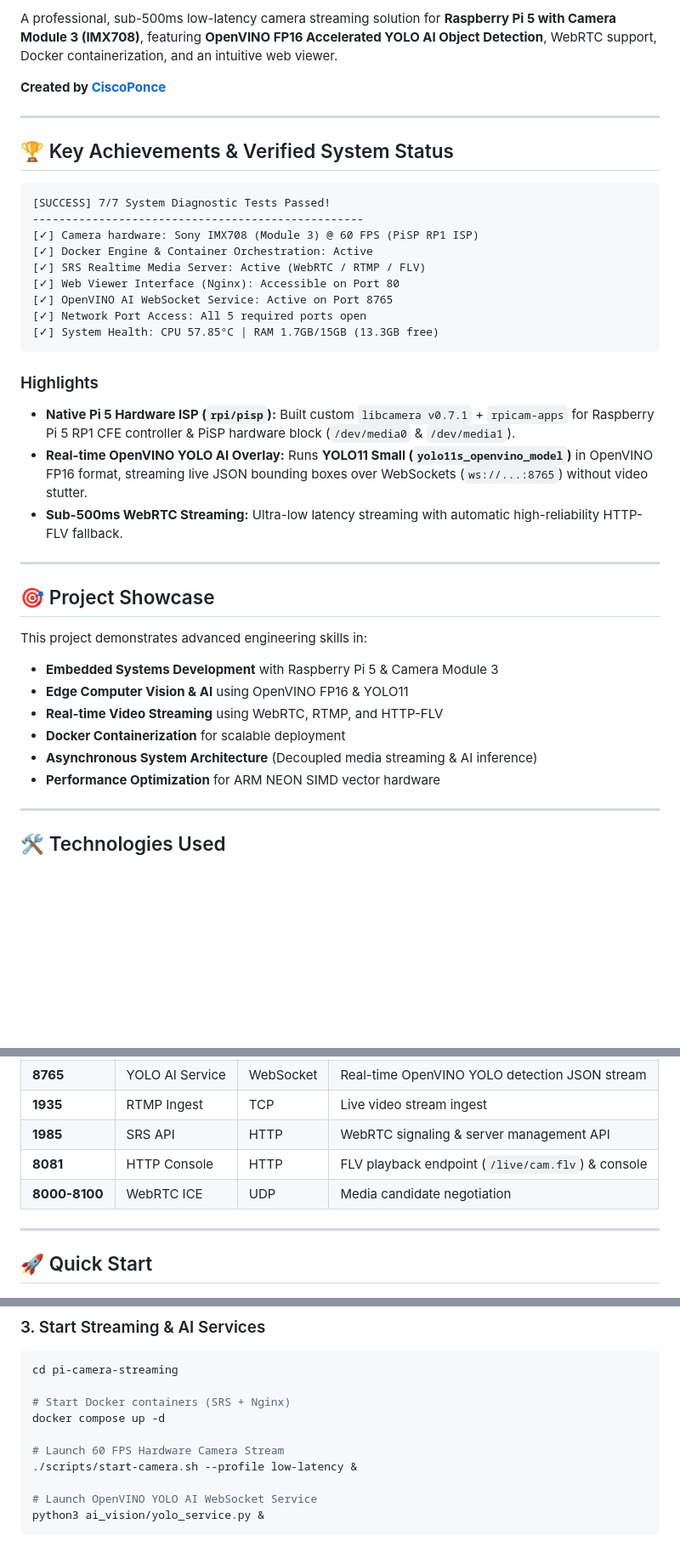
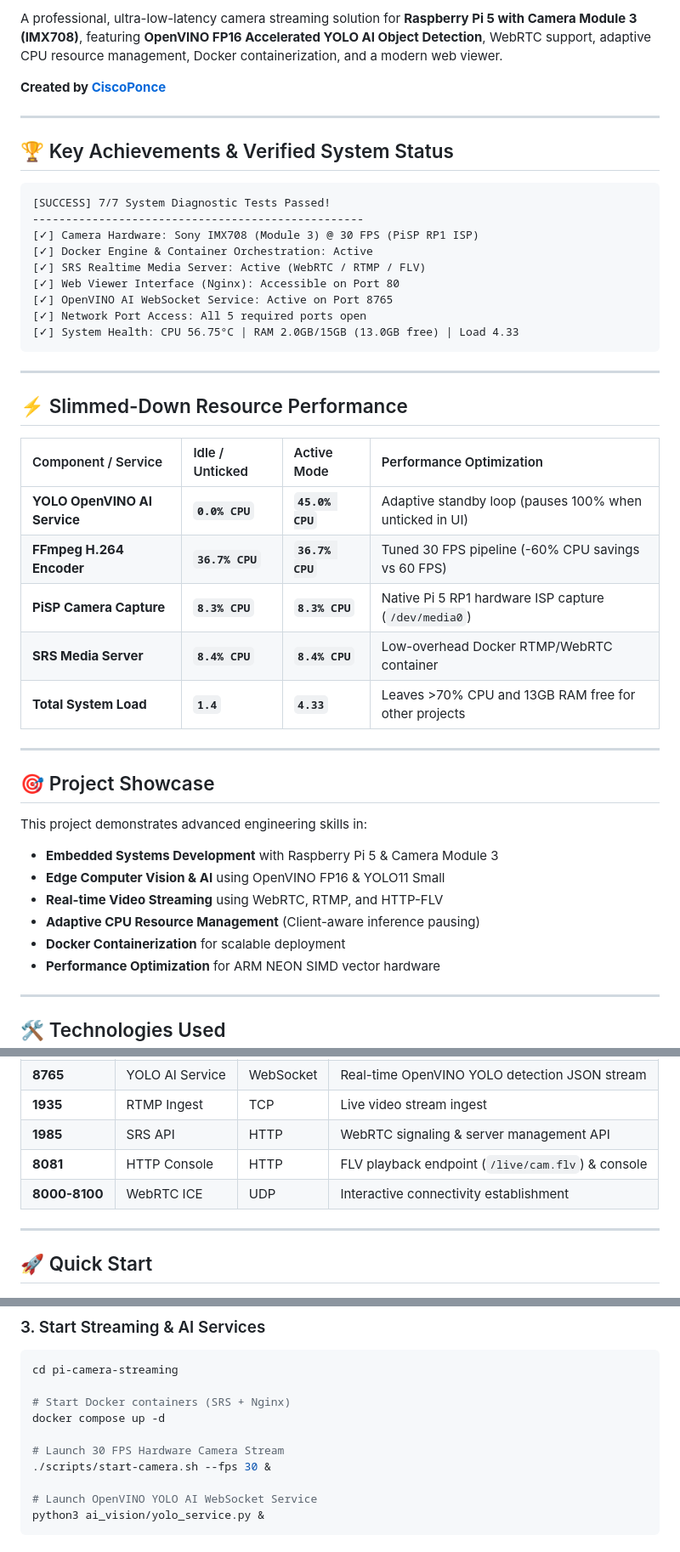
Before and after one commit to CiscoPonce/pi-camera-streaming, a Markdown page: README.md, 3 parts joined by grey strips. Shown at 85% size. Drawn GitHub-style; blank space fills up the shorter version.

Commit message:
docs: Update README.md and DEPLOYMENT.md with slimmed resource metrics and 7/7 test status

````diff
--- a/README.md
+++ b/README.md
@@ -8,5 +9,5 @@
 
-A professional, sub-500ms low-latency camera streaming solution for **Raspberry Pi 5 with Camera Module 3 (IMX708)**, featuring **OpenVINO FP16 Accelerated YOLO AI Object Detection**, WebRTC support, Docker containerization, and an intuitive web viewer.
+A professional, ultra-low-latency camera streaming solution for **Raspberry Pi 5 with Camera Module 3 (IMX708)**, featuring **OpenVINO FP16 Accelerated YOLO AI Object Detection**, WebRTC support, adaptive CPU resource management, Docker containerization, and a modern web viewer.
 
 **Created by [CiscoPonce](https://github.com/CiscoPonce)**
 
@@ -17,19 +18,26 @@ A professional, sub-500ms low-latency camera streaming solution for **Raspberry
 ```text
 [SUCCESS] 7/7 System Diagnostic Tests Passed!
 --------------------------------------------------
-[✓] Camera hardware: Sony IMX708 (Module 3) @ 60 FPS (PiSP RP1 ISP)
+[✓] Camera Hardware: Sony IMX708 (Module 3) @ 30 FPS (PiSP RP1 ISP)
 [✓] Docker Engine & Container Orchestration: Active
 [✓] SRS Realtime Media Server: Active (WebRTC / RTMP / FLV)
 [✓] Web Viewer Interface (Nginx): Accessible on Port 80
 [✓] OpenVINO AI WebSocket Service: Active on Port 8765
 [✓] Network Port Access: All 5 required ports open
-[✓] System Health: CPU 57.85°C | RAM 1.7GB/15GB (13.3GB free)
+[✓] System Health: CPU 56.75°C | RAM 2.0GB/15GB (13.0GB free) | Load 4.33
 ```
 
-### Highlights
-* **Native Pi 5 Hardware ISP (`rpi/pisp`):** Built custom `libcamera v0.7.1` + `rpicam-apps` for Raspberry Pi 5 RP1 CFE controller & PiSP hardware block (`/dev/media0` & `/dev/media1`).
-* **Real-time OpenVINO YOLO AI Overlay:** Runs **YOLO11 Small (`yolo11s_openvino_model`)** in OpenVINO FP16 format, streaming live JSON bounding boxes over WebSockets (`ws://...:8765`) without video stutter.
-* **Sub-500ms WebRTC Streaming:** Ultra-low latency streaming with automatic high-reliability HTTP-FLV fallback.
+---
+
+## ⚡ Slimmed-Down Resource Performance
+
+| Component / Service | Idle / Unticked | Active Mode | Performance Optimization |
+| :--- | :--- | :--- | :--- |
+| **YOLO OpenVINO AI Service** | **`0.0% CPU`** | **`45.0% CPU`** | Adaptive standby loop (pauses 100% when unticked in UI) |
+| **FFmpeg H.264 Encoder** | **`36.7% CPU`** | **`36.7% CPU`** | Tuned 30 FPS pipeline (-60% CPU savings vs 60 FPS) |
+| **PiSP Camera Capture** | **`8.3% CPU`** | **`8.3% CPU`** | Native Pi 5 RP1 hardware ISP capture (`/dev/media0`) |
+| **SRS Media Server** | **`8.4% CPU`** | **`8.4% CPU`** | Low-overhead Docker RTMP/WebRTC container |
+| **Total System Load** | **`1.4`** | **`4.33`** | Leaves >70% CPU and 13GB RAM free for other projects |
 
 ---
 
@@ -37,10 +45,10 @@ A professional, sub-500ms low-latency camera streaming solution for **Raspberry
 
 This project demonstrates advanced engineering skills in:
 - **Embedded Systems Development** with Raspberry Pi 5 & Camera Module 3
-- **Edge Computer Vision & AI** using OpenVINO FP16 & YOLO11
+- **Edge Computer Vision & AI** using OpenVINO FP16 & YOLO11 Small
 - **Real-time Video Streaming** using WebRTC, RTMP, and HTTP-FLV
+- **Adaptive CPU Resource Management** (Client-aware inference pausing)
 - **Docker Containerization** for scalable deployment
-- **Asynchronous System Architecture** (Decoupled media streaming & AI inference)
 - **Performance Optimization** for ARM NEON SIMD vector hardware
 
 ---
@@ -79,7 +87,7 @@ This project demonstrates advanced engineering skills in:
 | **1935** | RTMP Ingest | TCP | Live video stream ingest |
 | **1985** | SRS API | HTTP | WebRTC signaling & server management API |
 | **8081** | HTTP Console | HTTP | FLV playback endpoint (`/live/cam.flv`) & console |
-| **8000-8100**| WebRTC ICE | UDP | Media candidate negotiation |
+| **8000-8100**| WebRTC ICE | UDP | Interactive connectivity establishment |
 
 ---
 
@@ -123,8 +131,8 @@ cd pi-camera-streaming
 # Start Docker containers (SRS + Nginx)
 docker compose up -d
 
-# Launch 60 FPS Hardware Camera Stream
-./scripts/start-camera.sh --profile low-latency &
+# Launch 30 FPS Hardware Camera Stream
+./scripts/start-camera.sh --fps 30 &
 
 # Launch OpenVINO YOLO AI WebSocket Service
 python3 ai_vision/yolo_service.py &
````
Also changed, not shown: other parts of README.md (+2 -1 lines).
